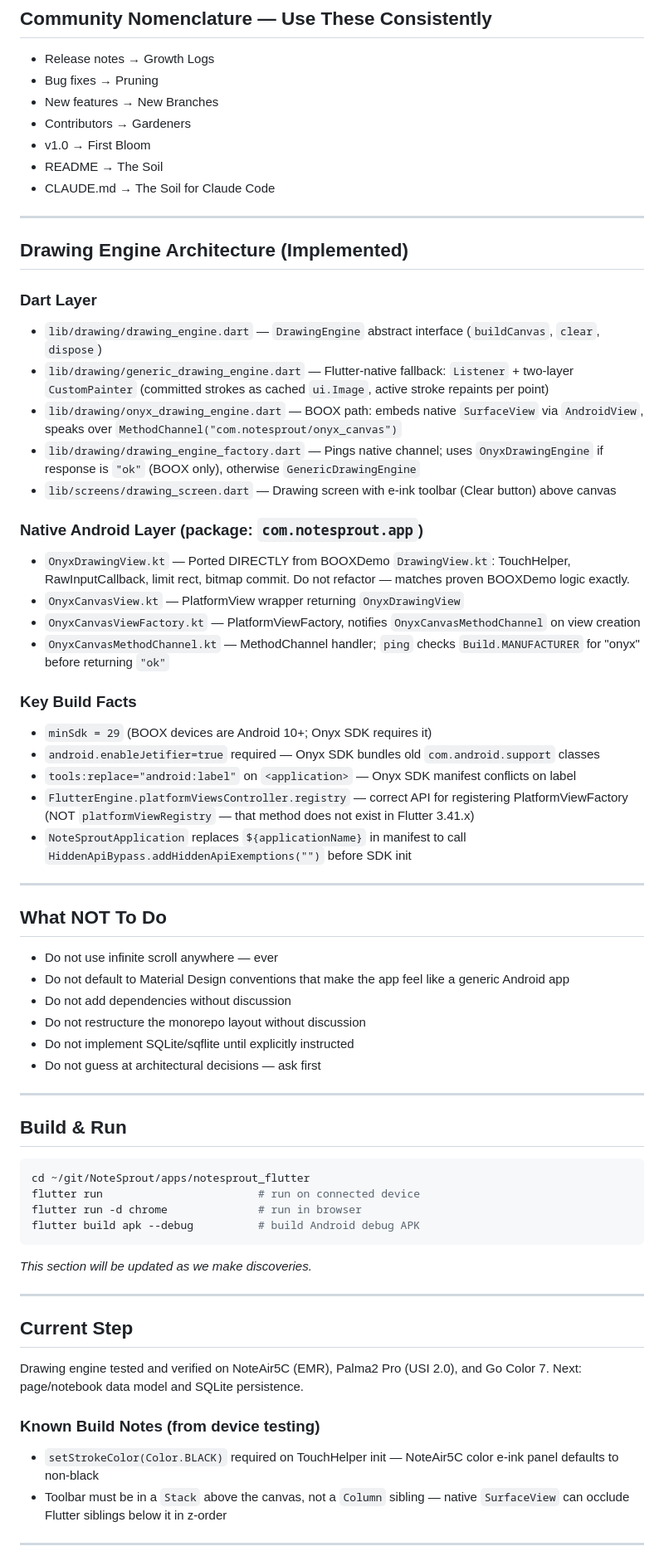
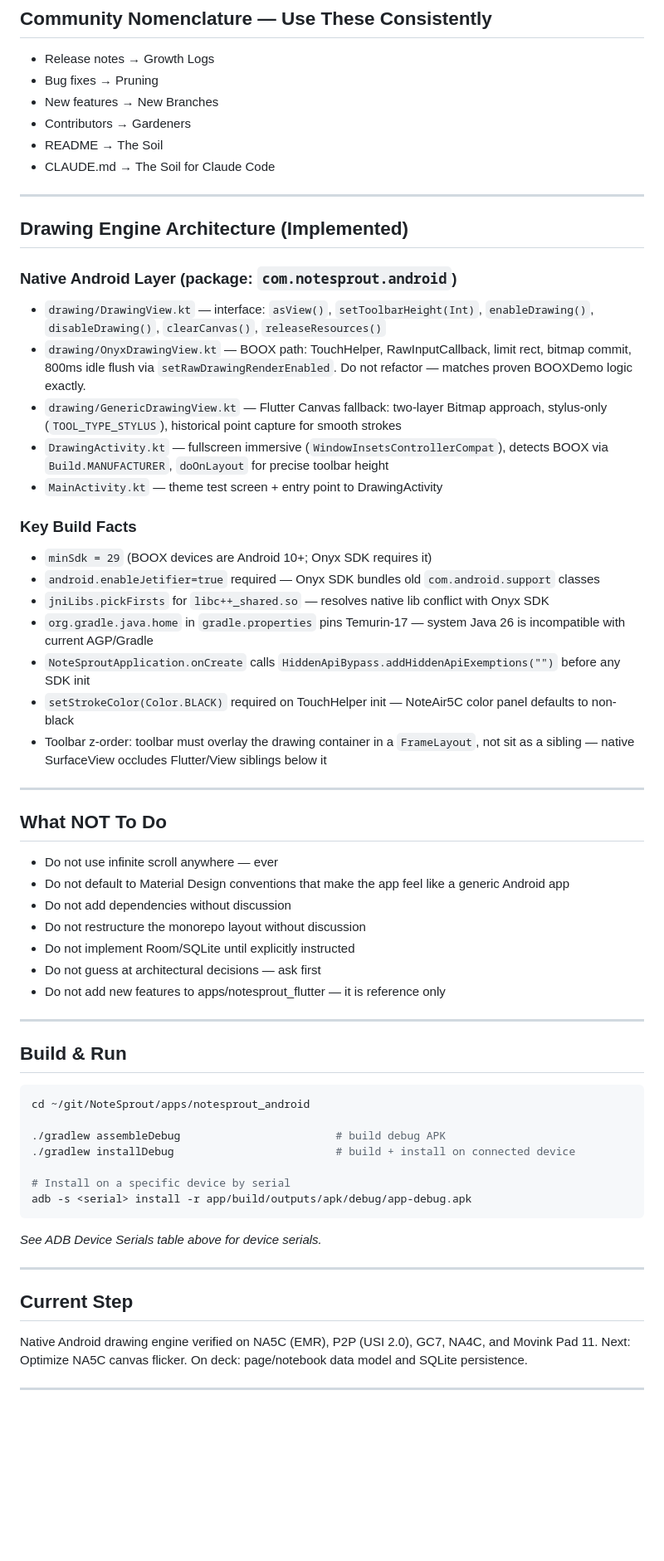
Before and after one commit to gregmarine/Notesprout, a Markdown page: CLAUDE.md, the part around one of its changes. Shown at 83% size. Drawn GitHub-style; blank space fills up the shorter version.

````diff
--- a/CLAUDE.md
+++ b/CLAUDE.md
@@ -128,7 +129,6 @@ NoteSprout's visual language is designed for e-ink displays first. All other pla
 - Bug fixes → Pruning
 - New features → New Branches
 - Contributors → Gardeners
-- v1.0 → First Bloom
 - README → The Soil
 - CLAUDE.md → The Soil for Claude Code
 
@@ -136,25 +136,21 @@ NoteSprout's visual language is designed for e-ink displays first. All other pla
 
 ## Drawing Engine Architecture (Implemented)
 
-### Dart Layer
-- `lib/drawing/drawing_engine.dart` — `DrawingEngine` abstract interface (`buildCanvas`, `clear`, `dispose`)
-- `lib/drawing/generic_drawing_engine.dart` — Flutter-native fallback: `Listener` + two-layer `CustomPainter` (committed strokes as cached `ui.Image`, active stroke repaints per point)
-- `lib/drawing/onyx_drawing_engine.dart` — BOOX path: embeds native `SurfaceView` via `AndroidView`, speaks over `MethodChannel("com.notesprout/onyx_canvas")`
-- `lib/drawing/drawing_engine_factory.dart` — Pings native channel; uses `OnyxDrawingEngine` if response is `"ok"` (BOOX only), otherwise `GenericDrawingEngine`
-- `lib/screens/drawing_screen.dart` — Drawing screen with e-ink toolbar (Clear button) above canvas
-
-### Native Android Layer (package: `com.notesprout.app`)
-- `OnyxDrawingView.kt` — Ported DIRECTLY from BOOXDemo `DrawingView.kt`: TouchHelper, RawInputCallback, limit rect, bitmap commit. Do not refactor — matches proven BOOXDemo logic exactly.
-- `OnyxCanvasView.kt` — PlatformView wrapper returning `OnyxDrawingView`
-- `OnyxCanvasViewFactory.kt` — PlatformViewFactory, notifies `OnyxCanvasMethodChannel` on view creation
-- `OnyxCanvasMethodChannel.kt` — MethodChannel handler; `ping` checks `Build.MANUFACTURER` for "onyx" before returning `"ok"`
+### Native Android Layer (package: `com.notesprout.android`)
+- `drawing/DrawingView.kt` — interface: `asView()`, `setToolbarHeight(Int)`, `enableDrawing()`, `disableDrawing()`, `clearCanvas()`, `releaseResources()`
+- `drawing/OnyxDrawingView.kt` — BOOX path: TouchHelper, RawInputCallback, limit rect, bitmap commit, 800ms idle flush via `setRawDrawingRenderEnabled`. Do not refactor — matches proven BOOXDemo logic exactly.
+- `drawing/GenericDrawingView.kt` — Flutter Canvas fallback: two-layer Bitmap approach, stylus-only (`TOOL_TYPE_STYLUS`), historical point capture for smooth strokes
+- `DrawingActivity.kt` — fullscreen immersive (`WindowInsetsControllerCompat`), detects BOOX via `Build.MANUFACTURER`, `doOnLayout` for precise toolbar height
+- `MainActivity.kt` — theme test screen + entry point to DrawingActivity
 
 ### Key Build Facts
 - `minSdk = 29` (BOOX devices are Android 10+; Onyx SDK requires it)
 - `android.enableJetifier=true` required — Onyx SDK bundles old `com.android.support` classes
-- `tools:replace="android:label"` on `<application>` — Onyx SDK manifest conflicts on label
-- `FlutterEngine.platformViewsController.registry` — correct API for registering PlatformViewFactory (NOT `platformViewRegistry` — that method does not exist in Flutter 3.41.x)
-- `NoteSproutApplication` replaces `${applicationName}` in manifest to call `HiddenApiBypass.addHiddenApiExemptions("")` before SDK init
+- `jniLibs.pickFirsts` for `libc++_shared.so` — resolves native lib conflict with Onyx SDK
+- `org.gradle.java.home` in `gradle.properties` pins Temurin-17 — system Java 26 is incompatible with current AGP/Gradle
+- `NoteSproutApplication.onCreate` calls `HiddenApiBypass.addHiddenApiExemptions("")` before any SDK init
+- `setStrokeColor(Color.BLACK)` required on TouchHelper init — NoteAir5C color panel defaults to non-black
+- Toolbar z-order: toolbar must overlay the drawing container in a `FrameLayout`, not sit as a sibling — native SurfaceView occludes Flutter/View siblings below it
 
 ---
 
@@ -164,30 +160,30 @@ NoteSprout's visual language is designed for e-ink displays first. All other pla
 - Do not default to Material Design conventions that make the app feel like a generic Android app
 - Do not add dependencies without discussion
 - Do not restructure the monorepo layout without discussion
-- Do not implement SQLite/sqflite until explicitly instructed
+- Do not implement Room/SQLite until explicitly instructed
 - Do not guess at architectural decisions — ask first
+- Do not add new features to apps/notesprout_flutter — it is reference only
 
 ---
 
 ## Build & Run
 
 ```bash
-cd ~/git/NoteSprout/apps/notesprout_flutter
-flutter run                        # run on connected device
-flutter run -d chrome              # run in browser
-flutter build apk --debug          # build Android debug APK
+cd ~/git/NoteSprout/apps/notesprout_android
+
+./gradlew assembleDebug                        # build debug APK
+./gradlew installDebug                         # build + install on connected device
+
+# Install on a specific device by serial
+adb -s <serial> install -r app/build/outputs/apk/debug/app-debug.apk
 ```
 
-*This section will be updated as we make discoveries.*
+*See ADB Device Serials table above for device serials.*
 
 ---
 
 ## Current Step
 
-Drawing engine tested and verified on NoteAir5C (EMR), Palma2 Pro (USI 2.0), and Go Color 7. Next: page/notebook data model and SQLite persistence.
-
-### Known Build Notes (from device testing)
-- `setStrokeColor(Color.BLACK)` required on TouchHelper init — NoteAir5C color e-ink panel defaults to non-black
-- Toolbar must be in a `Stack` above the canvas, not a `Column` sibling — native `SurfaceView` can occlude Flutter siblings below it in z-order
+Native Android drawing engine verified on NA5C (EMR), P2P (USI 2.0), GC7, NA4C, and Movink Pad 11. Next: Optimize NA5C canvas flicker. On deck: page/notebook data model and SQLite persistence.
 
 ---
````
Also changed, not shown: other parts of CLAUDE.md (+22 -27 lines).
